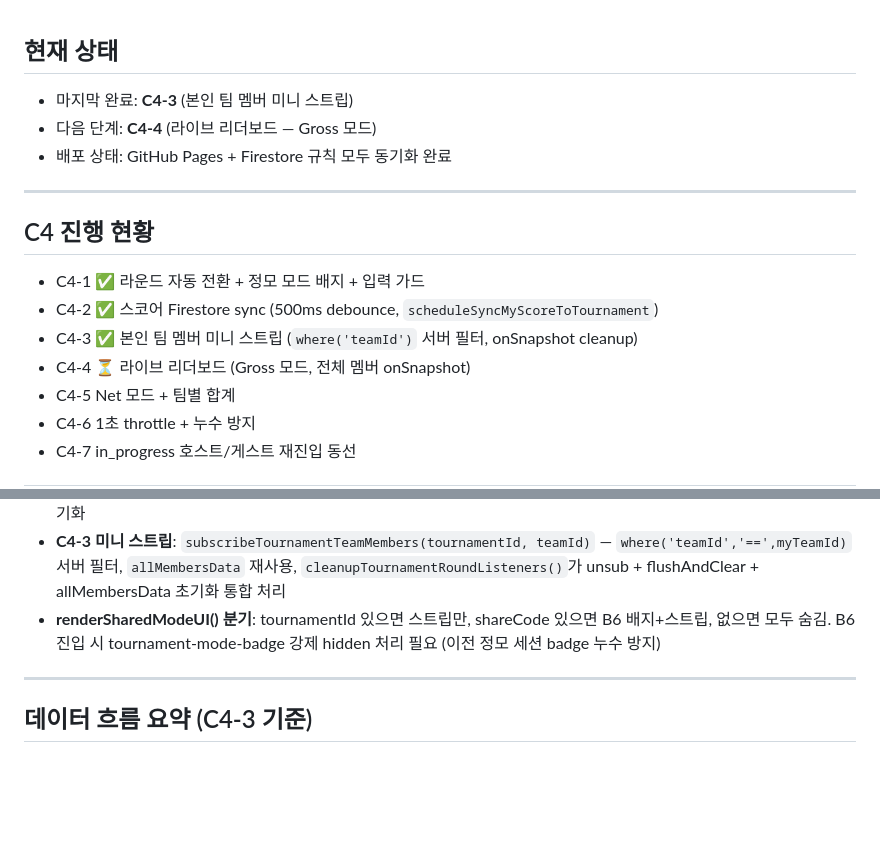
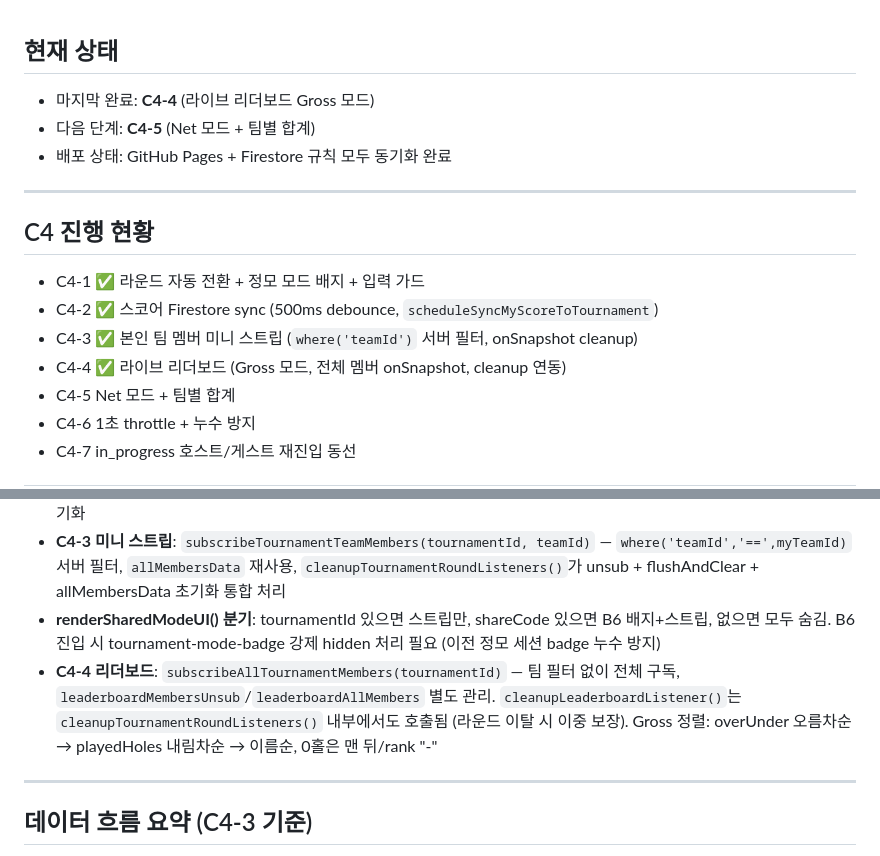
Before and after one commit to mp9344-crypto/jeongmo, a Markdown page: CLAUDE.md, 2 parts joined by grey strips. Rendered like a GitHub page; blank space fills up the shorter version.

Commit message:
docs: CLAUDE.md C4-4 완료 상태 + 리더보드 패턴 메모 업데이트
Co-Authored-By: Claude Sonnet 4.6 <noreply@anthropic.com>

```diff
--- a/CLAUDE.md
+++ b/CLAUDE.md
@@ -1,7 +1,7 @@
 ## 현재 상태
 
-- 마지막 완료: **C4-3** (본인 팀 멤버 미니 스트립)
-- 다음 단계: **C4-4** (라이브 리더보드 — Gross 모드)
+- 마지막 완료: **C4-4** (라이브 리더보드 Gross 모드)
+- 다음 단계: **C4-5** (Net 모드 + 팀별 합계)
 - 배포 상태: GitHub Pages + Firestore 규칙 모두 동기화 완료
 
 ---
@@ -11,7 +11,7 @@
 - C4-1 ✅ 라운드 자동 전환 + 정모 모드 배지 + 입력 가드
 - C4-2 ✅ 스코어 Firestore sync (500ms debounce, `scheduleSyncMyScoreToTournament`)
 - C4-3 ✅ 본인 팀 멤버 미니 스트립 (`where('teamId')` 서버 필터, onSnapshot cleanup)
-- C4-4 ⏳ 라이브 리더보드 (Gross 모드, 전체 멤버 onSnapshot)
+- C4-4 ✅ 라이브 리더보드 (Gross 모드, 전체 멤버 onSnapshot, cleanup 연동)
 - C4-5 Net 모드 + 팀별 합계
 - C4-6 1초 throttle + 누수 방지
 - C4-7 in_progress 호스트/게스트 재진입 동선
@@ -75,6 +75,7 @@
 - `currentTournamentDoc`: tournament 본 문서 캐시 (pars, gameMode 등), `leaveTournamentWaitingRoom`에서 null 초기화
 - **C4-3 미니 스트립**: `subscribeTournamentTeamMembers(tournamentId, teamId)` — `where('teamId','==',myTeamId)` 서버 필터, `allMembersData` 재사용, `cleanupTournamentRoundListeners()`가 unsub + flushAndClear + allMembersData 초기화 통합 처리
 - **renderSharedModeUI() 분기**: tournamentId 있으면 스트립만, shareCode 있으면 B6 배지+스트립, 없으면 모두 숨김. B6 진입 시 tournament-mode-badge 강제 hidden 처리 필요 (이전 정모 세션 badge 누수 방지)
+- **C4-4 리더보드**: `subscribeAllTournamentMembers(tournamentId)` — 팀 필터 없이 전체 구독, `leaderboardMembersUnsub`/`leaderboardAllMembers` 별도 관리. `cleanupLeaderboardListener()`는 `cleanupTournamentRoundListeners()` 내부에서도 호출됨 (라운드 이탈 시 이중 보장). Gross 정렬: overUnder 오름차순 → playedHoles 내림차순 → 이름순, 0홀은 맨 뒤/rank "-"
 
 ---
 
```
